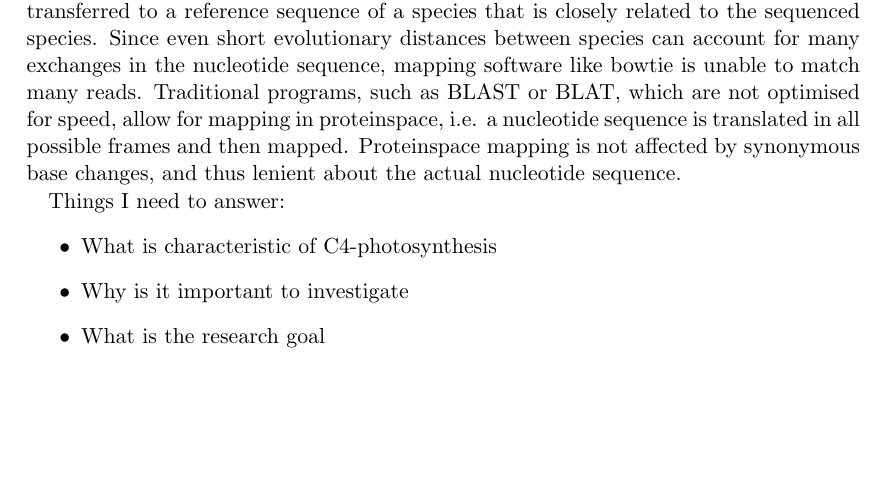
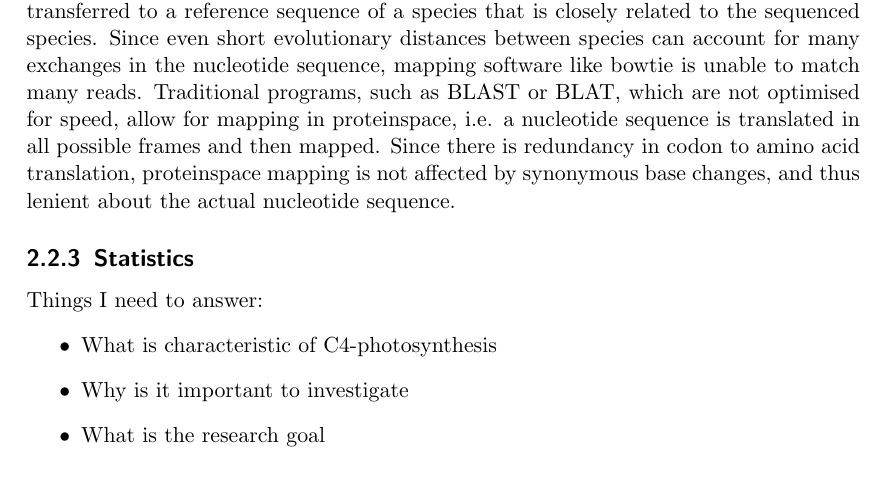
Before and after one commit to sisch/dissertation-C4-photosynthesis, a LaTeX thesis (main.tex, which reads 002_introduction.tex): part of page 10 of 15, cut so that both start at the same text, the shorter picture padded with empty space. Compiled offline with pdfLaTeX.

Commit message:
content: Introduction added general ideas as comments

```diff
--- a/002_introduction.tex
+++ b/002_introduction.tex
@@ -130,9 +130,11 @@ In \foreignword{de novo} approaches a reference genome is not available or not u
 Thus, the read mapping is transferred to a reference sequence of a species that is closely related to the sequenced species.
 Since even short evolutionary distances between species can account for many exchanges in the nucleotide sequence, mapping software like bowtie is unable to match many reads.
 Traditional programs, such as BLAST or BLAT, which are not optimised for speed, allow for mapping in proteinspace, i.e. a nucleotide sequence is translated in all possible frames and then mapped.
-Proteinspace mapping is not affected by synonymous base changes, and thus lenient about the actual nucleotide sequence.
+Since there is redundancy in codon to amino acid translation, proteinspace mapping is not affected by synonymous base changes, and thus lenient about the actual nucleotide sequence.
 % more error tolerance, contig mapping bias
 
+\subsection{Statistics}
+%t-Test, Fisher's Exact Test, DEGSeq, DESeq
 %NOTES
 Things I need to answer:
 \begin{itemize}
```
